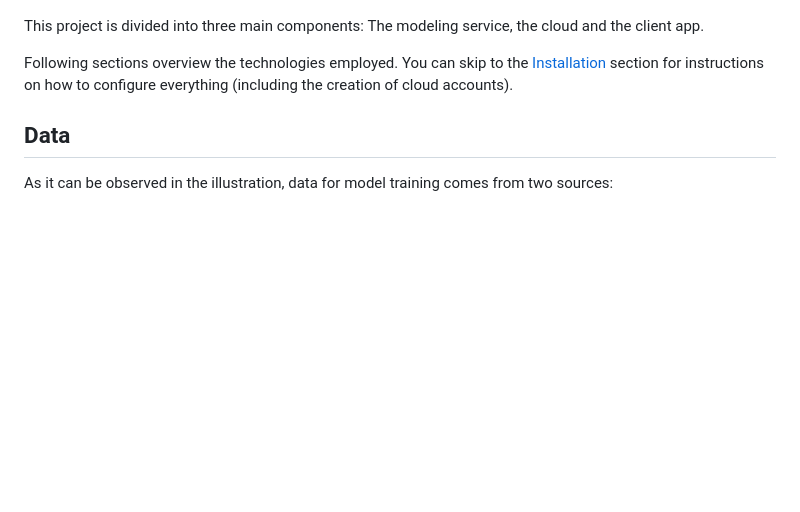
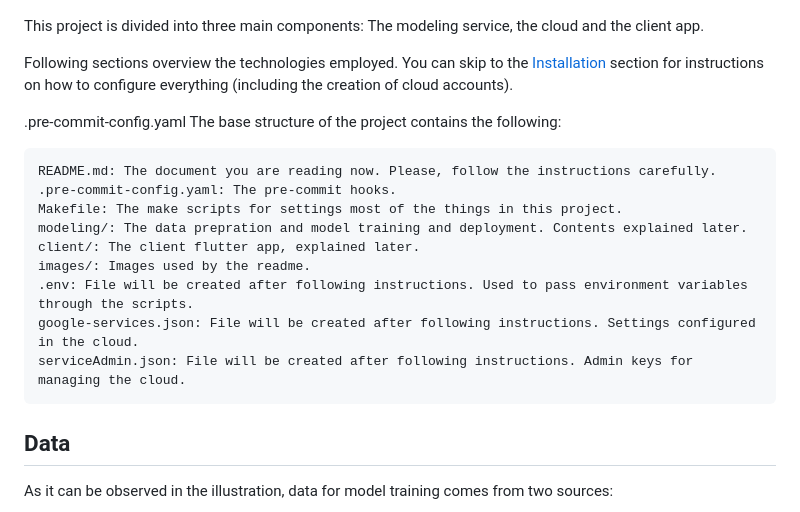
Before and after one commit to Ju-an/U073U5KPQDT-MLOps-WeldSpot, a Markdown page: README.md, the part around the change. Rendered like a GitHub page; blank space fills up the shorter version.

Commit message:
More instructions

````diff
--- a/README.md
+++ b/README.md
@@ -46,6 +46,21 @@ This involves all required parts like client app, data, cloud deployment, etc. T
 This project is divided into three main components: The modeling service, the cloud and the client app.
 
 Following sections overview the technologies employed. You can skip to the [Installation](#Installation) section for instructions on how to configure everything (including the creation of cloud accounts).
+
+.pre-commit-config.yaml
+The base structure of the project contains the following:
+
+```
+README.md: The document you are reading now. Please, follow the instructions carefully.
+.pre-commit-config.yaml: The pre-commit hooks.
+Makefile: The make scripts for settings most of the things in this project.
+modeling/: The data prepration and model training and deployment. Contents explained later.
+client/: The client flutter app, explained later.
+images/: Images used by the readme.
+.env: File will be created after following instructions. Used to pass environment variables through the scripts.
+google-services.json: File will be created after following instructions. Settings configured in the cloud.
+serviceAdmin.json: File will be created after following instructions. Admin keys for managing the cloud.
+```
 
 ## Data
 As it can be observed in the illustration, data for model training comes from two sources:
````
